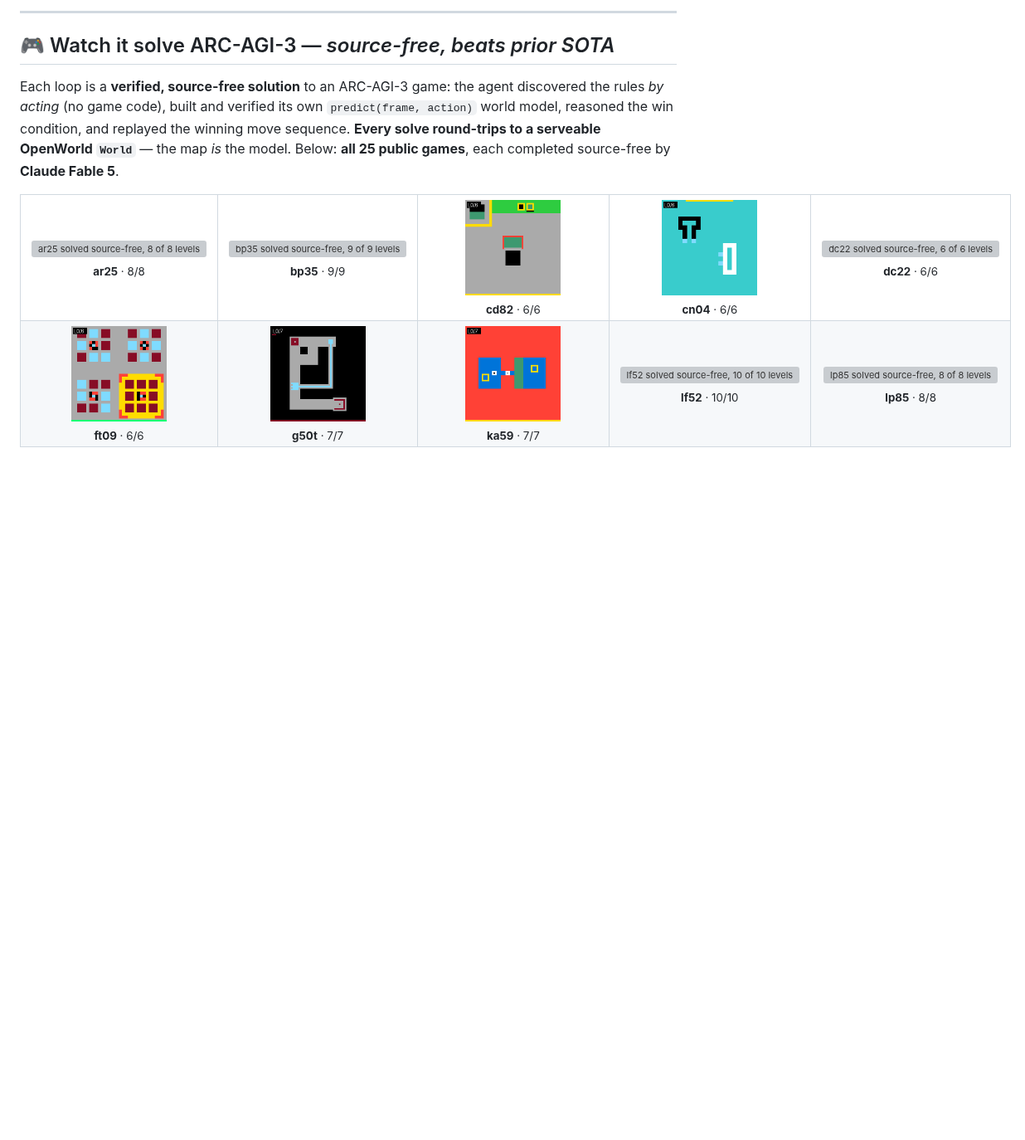
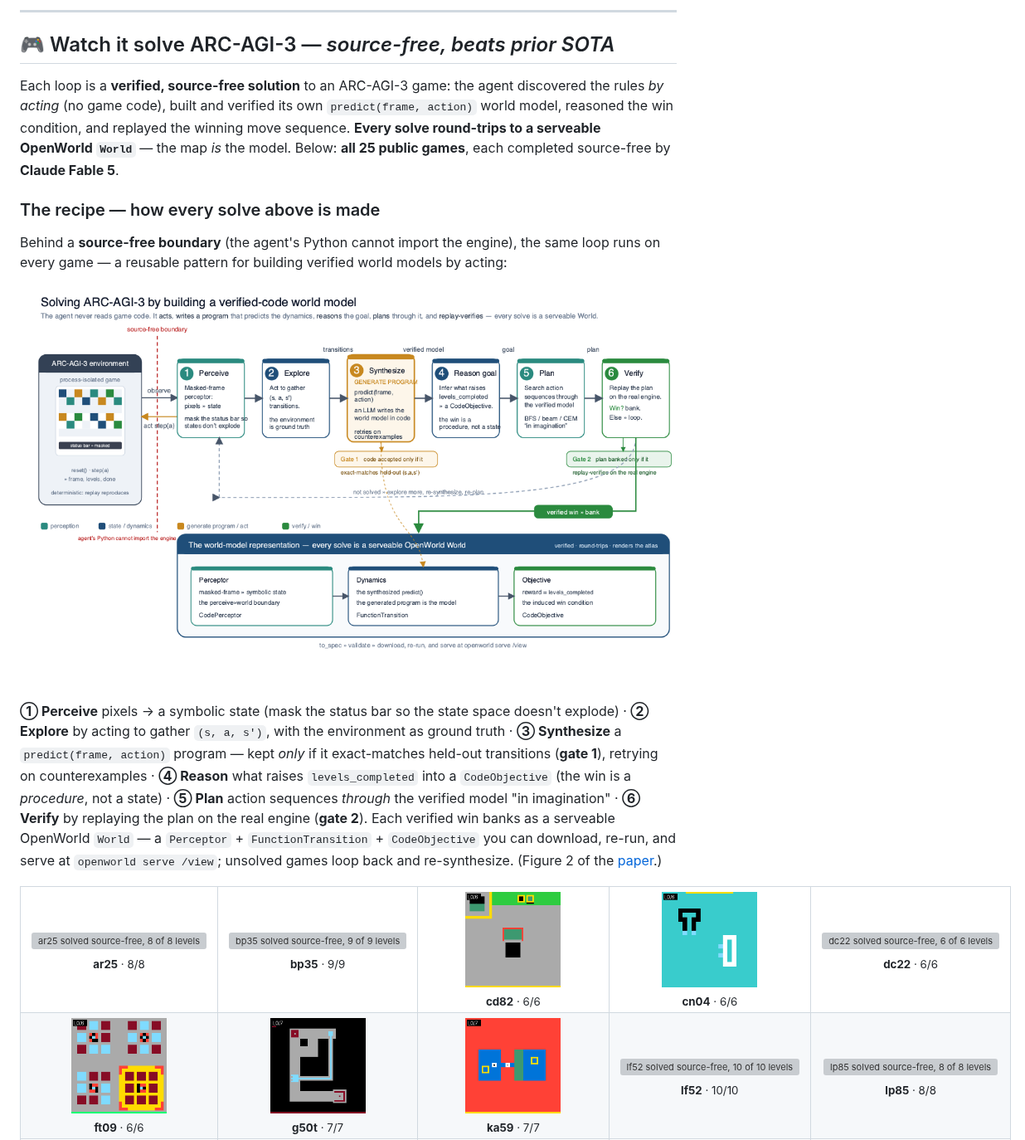
Before and after one commit to quome-cloud/openworld, a Markdown page: README.md, the part around the change. Shown at 83% size. GitHub-like rendering; pictures changed too: assets/arc3-recipe.png (added); blank space fills up the shorter version; grey boxes are pictures that could not be loaded.

Commit message:
README: add the recipe figure (Fig. 2) to the "Watch it solve" section
Adds the world-model architecture figure from the paper (Fig. 2, arc3_worldmodel_arch,
converted SVG->PNG) above the 25-game grid, with a step-by-step caption of the reusable
recipe: source-free boundary -> perceive, explore, synthesize predict() (gate 1), reason
the CodeObjective, plan in imagination, verify on the real engine (gate 2) -> bank a
serveable OpenWorld World. Shows readers how the solves above are made and the general
pattern to reuse.

Co-Authored-By: Claude Opus 4.8 (1M context) <noreply@anthropic.com>

```diff
--- a/README.md
+++ b/README.md
@@ -69,6 +69,25 @@ the rules *by acting* (no game code), built and verified its own `predict(frame,
 model, reasoned the win condition, and replayed the winning move sequence. **Every solve
 round-trips to a serveable OpenWorld `World`** — the map *is* the model. Below: **all 25 public
 games**, each completed source-free by **Claude Fable 5**.
+
+### The recipe — how every solve above is made
+
+Behind a **source-free boundary** (the agent's Python cannot import the engine), the same loop runs on
+every game — a reusable pattern for building verified world models by acting:
+
+<div align="center">
+<img src="assets/arc3-recipe.png" width="900" alt="The recipe: a process-isolated agent perceives pixels into a symbolic state, explores to gather (s,a,s') transitions, synthesizes a verified predict(frame,action) program (gate 1: accepted only if it exact-matches held-out transitions), reasons the win condition into a code objective, plans through the verified model in imagination, and verifies by replaying on the real engine (gate 2); each verified win banks as a serveable OpenWorld World of Perceptor plus FunctionTransition plus CodeObjective."/>
+</div>
+
+**① Perceive** pixels → a symbolic state (mask the status bar so the state space doesn't explode) · **②
+Explore** by acting to gather `(s, a, s′)`, with the environment as ground truth · **③ Synthesize** a
+`predict(frame, action)` program — kept *only* if it exact-matches held-out transitions (**gate 1**),
+retrying on counterexamples · **④ Reason** what raises `levels_completed` into a `CodeObjective` (the win
+is a *procedure*, not a state) · **⑤ Plan** action sequences *through* the verified model "in imagination"
+· **⑥ Verify** by replaying the plan on the real engine (**gate 2**). Each verified win banks as a
+serveable OpenWorld `World` — a `Perceptor` + `FunctionTransition` + `CodeObjective` you can download,
+re-run, and serve at `openworld serve /view`; unsolved games loop back and re-synthesize. (Figure 2 of the
+[paper](papers/arc-3/).)
 
 <div align="center">
 <table>
```
